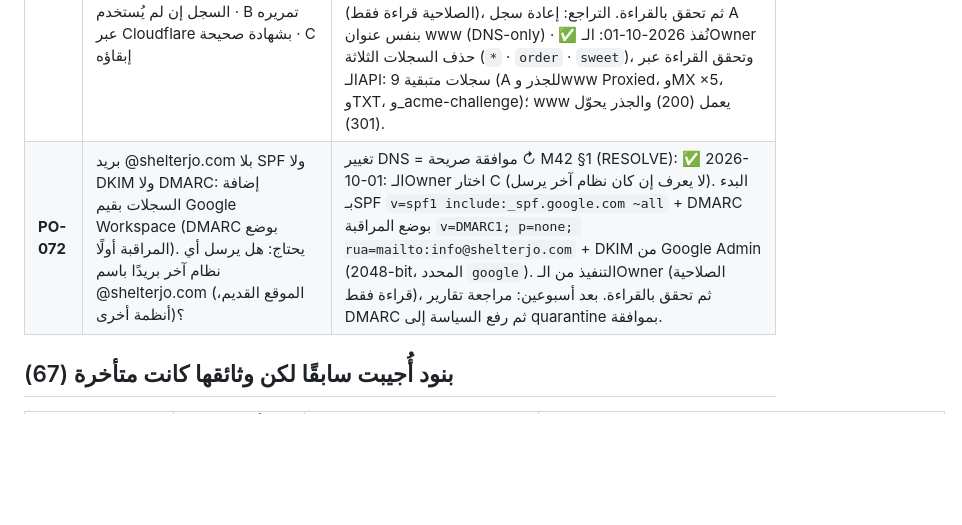
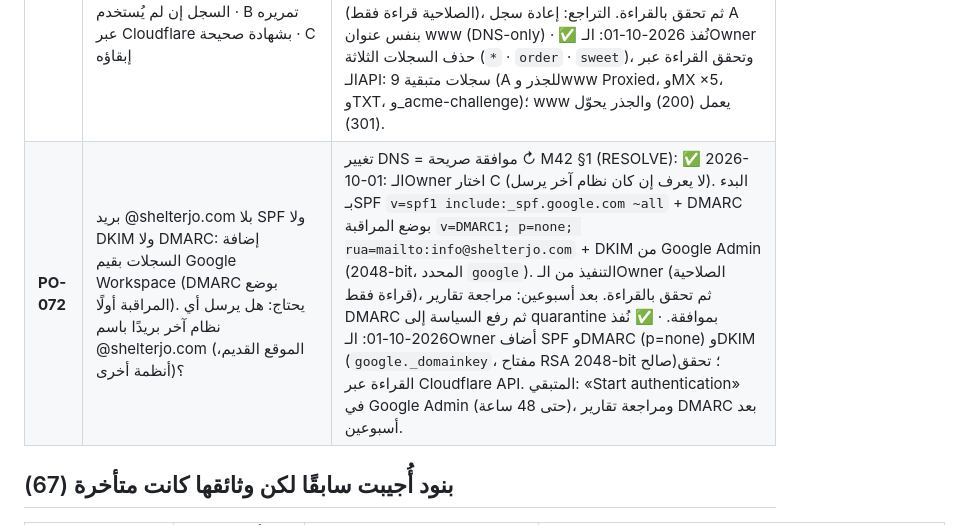
Before and after one commit to Shelterjo/SHELTER-WEBSITE, a Markdown page: docs/PENDING-OWNER-INPUT.md, the part around the change. GitHub-like rendering; blank space fills up the shorter version.

```diff
--- a/docs/PENDING-OWNER-INPUT.md
+++ b/docs/PENDING-OWNER-INPUT.md
@@ -134,7 +134,7 @@
 | **PO-008** | تفعيل الوصول المباشر للقراءة (AC-01) في إعدادات شبكة بيئة العمل للمضيفات: shelterjo.com · www.shelterjo.com · shop.shelterjo.com — الموافقة موجودة (D-028، D-041) لكن غير مفعّل | إجراء من الـOwner في إعدادات البيئة (Allowed domains). AC-13 (Remote Desktop) بديل فقط إذا رُفض AC-01. يفتح مهام Claude: GIO-§D (Google Inventory Audit)، R2B-06، R6-10، R7-09. ↻ ↻ M35: LEGACY URL INVENTORY الكامل (§15) يحتاج تفعيل الوصول المباشر للموقع القديم (AC-01) ↻ ↻ M36 PHASE 7: الجرد الكامل للروابط القديمة يحتاج تفعيل AC-01 ↻ M39 §1 (RESOLVE): ✅ 2026-10-01: الـOwner عدّل Network access للبيئة؛ www.shelterjo.com وshelterjo.com وshop.shelterjo.com متاحة. أول جرد مباشر: docs/phase-01-discovery/24-live-site-crawl-2026-10-01.md |
 | **PO-044** | ترتيب قرار المنصة (DB-08): الالتزام بتسلسلك الأصلي (التصميم ثم المعمارية التقنية)، أم حسم المنصة مبكرًا بعد P03 وP04 (توصيتنا)؟ | ↻ M36 §06 (RESOLVE): لم يعد قائمًا: المنصة حُسمت مبكرًا ضمن ترتيب M36 (PHASE 1) |
 | **PO-070** | shop.shelterjo.com: سجل DNS يشير مباشرة إلى IP سيرفر (لا يمر عبر Cloudflare) وشهادته *.cloudwaysapps.com لا تطابق النطاق (تحذير أمان للزائر). القرار بعد قراءة Cloudflare: A حذف السجل إن لم يُستخدم · B تمريره عبر Cloudflare بشهادة صحيحة · C إبقاؤه | تعديل DNS = Production، يحتاج موافقة صريحة (M38 §10) ↻ M39 §1 (UPDATE): تدقيق Cloudflare: المصدر سجل Wildcard `*.shelterjo.com` مع `order` و`sweet`، كلها DNS-only إلى نفس السيرفر. القرار يشمل الثلاثة: A حذف غير المستخدم · B تمريرها عبر Cloudflare · C إبقاؤها ↻ M41 §1 (RESOLVE): ✅ 2026-10-01: الـOwner اختار A (حذف السجلات). التنفيذ: `*.shelterjo.com` أولًا (أُنشئ 2024-02-22). `order` (أُنشئ 2026-05-14) و`sweet` (أُنشئ 2026-09-22) حديثان، فيُسأل عن استخدامهما قبل الحذف. التنفيذ من الـOwner في لوحة Cloudflare (الصلاحية قراءة فقط)، ثم تحقق بالقراءة. التراجع: إعادة سجل A بنفس عنوان www (DNS-only) · ✅ نُفذ 2026-10-01: الـOwner حذف السجلات الثلاثة (`*` · `order` · `sweet`)، وتحقق القراءة عبر الـAPI: 9 سجلات متبقية (A للجذر وwww Proxied، وMX ×5، وTXT، و_acme-challenge)؛ www يعمل (200) والجذر يحوّل (301). |
-| **PO-072** | بريد @shelterjo.com بلا SPF ولا DKIM ولا DMARC: إضافة السجلات بقيم Google Workspace (DMARC بوضع المراقبة أولًا). يحتاج: هل يرسل أي نظام آخر بريدًا باسم @shelterjo.com (الموقع القديم، أنظمة أخرى)؟ | تغيير DNS = موافقة صريحة ↻ M42 §1 (RESOLVE): ✅ 2026-10-01: الـOwner اختار C (لا يعرف إن كان نظام آخر يرسل). البدء بـSPF `v=spf1 include:_spf.google.com ~all` + DMARC بوضع المراقبة `v=DMARC1; p=none; rua=mailto:info@shelterjo.com` + DKIM من Google Admin (2048-bit، المحدد `google`). التنفيذ من الـOwner (الصلاحية قراءة فقط)، ثم تحقق بالقراءة. بعد أسبوعين: مراجعة تقارير DMARC ثم رفع السياسة إلى quarantine بموافقة. |
+| **PO-072** | بريد @shelterjo.com بلا SPF ولا DKIM ولا DMARC: إضافة السجلات بقيم Google Workspace (DMARC بوضع المراقبة أولًا). يحتاج: هل يرسل أي نظام آخر بريدًا باسم @shelterjo.com (الموقع القديم، أنظمة أخرى)؟ | تغيير DNS = موافقة صريحة ↻ M42 §1 (RESOLVE): ✅ 2026-10-01: الـOwner اختار C (لا يعرف إن كان نظام آخر يرسل). البدء بـSPF `v=spf1 include:_spf.google.com ~all` + DMARC بوضع المراقبة `v=DMARC1; p=none; rua=mailto:info@shelterjo.com` + DKIM من Google Admin (2048-bit، المحدد `google`). التنفيذ من الـOwner (الصلاحية قراءة فقط)، ثم تحقق بالقراءة. بعد أسبوعين: مراجعة تقارير DMARC ثم رفع السياسة إلى quarantine بموافقة. · ✅ نُفذ 2026-10-01: الـOwner أضاف SPF وDMARC (p=none) وDKIM (`google._domainkey`، مفتاح RSA 2048-bit صالح)؛ تحقق القراءة عبر Cloudflare API. المتبقي: «Start authentication» في Google Admin (حتى 48 ساعة)، ومراجعة تقارير DMARC بعد أسبوعين. |
 
 ## بنود أُجيبت سابقًا لكن وثائقها كانت متأخرة (67)
 
```
Also changed, not shown: docs/phase-01-discovery/25-cloudflare-audit-2026-10-01.md (+1 -1 lines).
